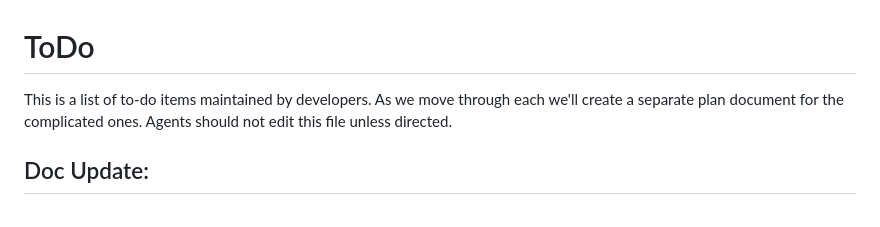
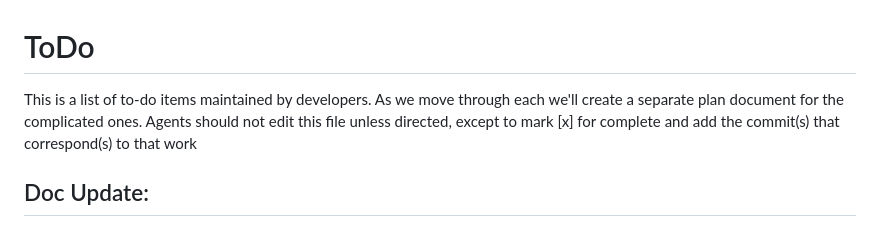
Before and after one commit to jaredmales/hciReduce, a Markdown page: agents/plans/developer_todo.md, the part around the change. Rendered like a GitHub page.

Commit message:
tweaked developer_todo

```diff
--- a/agents/plans/developer_todo.md
+++ b/agents/plans/developer_todo.md
@@ -1,6 +1,6 @@
 # ToDo
 
-This is a list of to-do items maintained by developers.  As we move through each we'll create a separate plan document for the complicated ones.  Agents should not edit this file unless directed.
+This is a list of to-do items maintained by developers.  As we move through each we'll create a separate plan document for the complicated ones.  Agents should not edit this file unless directed, except to mark [x] for complete and add the commit(s) that correspond(s) to that work
 
 ## Doc Update:
 [] under user-guide, clicking on "Common Configuration and Workflow" closes the TOC drop down for User's Guide.  I think that means it is marked as the main page or equivalent for User's Guide.  Fix this behavior.  If needed have the main page just be title or another TOC.
```
